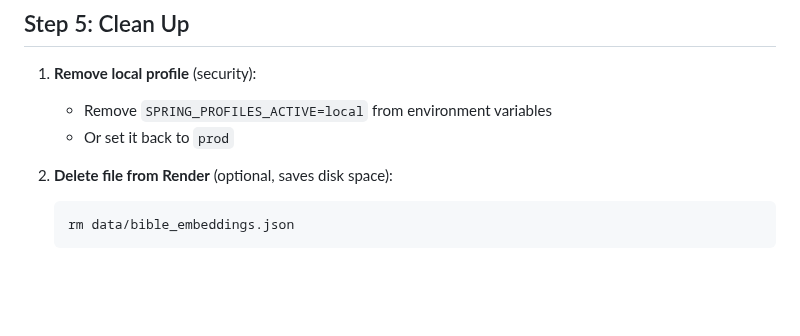
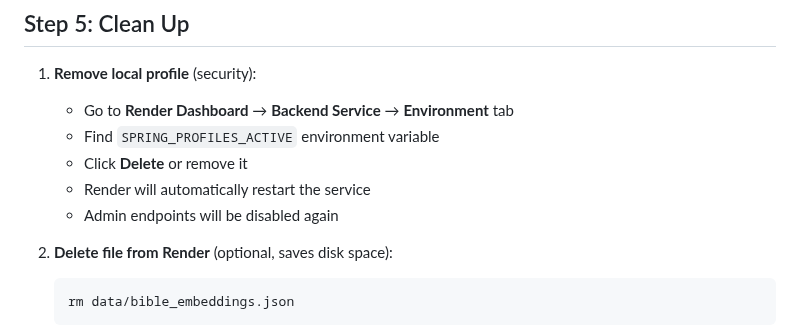
Before and after one commit to raimonvibe/chatbot-java-spring-ai, a Markdown page: EMBEDDINGS_IMPORT_RENDER.md, the part around the change. GitHub-like rendering; blank space fills up the shorter version.

Commit message:
Fix: Update Step 5 cleanup instructions

````diff
--- a/EMBEDDINGS_IMPORT_RENDER.md
+++ b/EMBEDDINGS_IMPORT_RENDER.md
@@ -173,8 +173,11 @@ Expected response:
 ## Step 5: Clean Up
 
 1. **Remove local profile** (security):
-   - Remove `SPRING_PROFILES_ACTIVE=local` from environment variables
-   - Or set it back to `prod`
+   - Go to **Render Dashboard** → **Backend Service** → **Environment** tab
+   - Find `SPRING_PROFILES_ACTIVE` environment variable
+   - Click **Delete** or remove it
+   - Render will automatically restart the service
+   - Admin endpoints will be disabled again
 
 2. **Delete file from Render** (optional, saves disk space):
    ```bash
````
